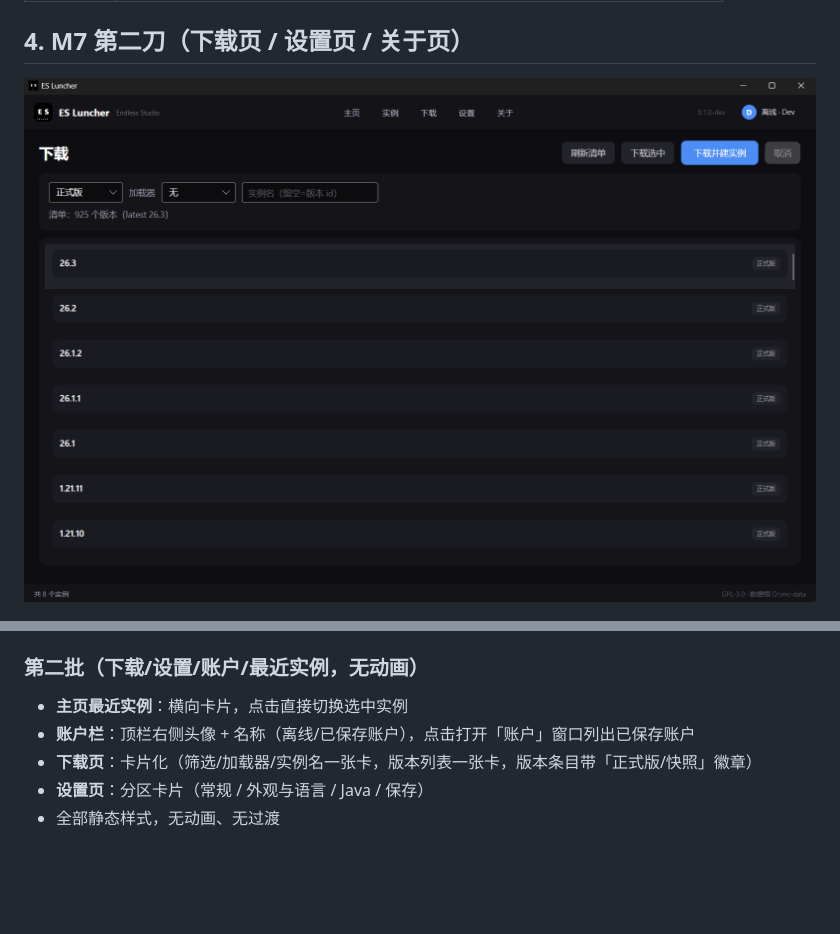
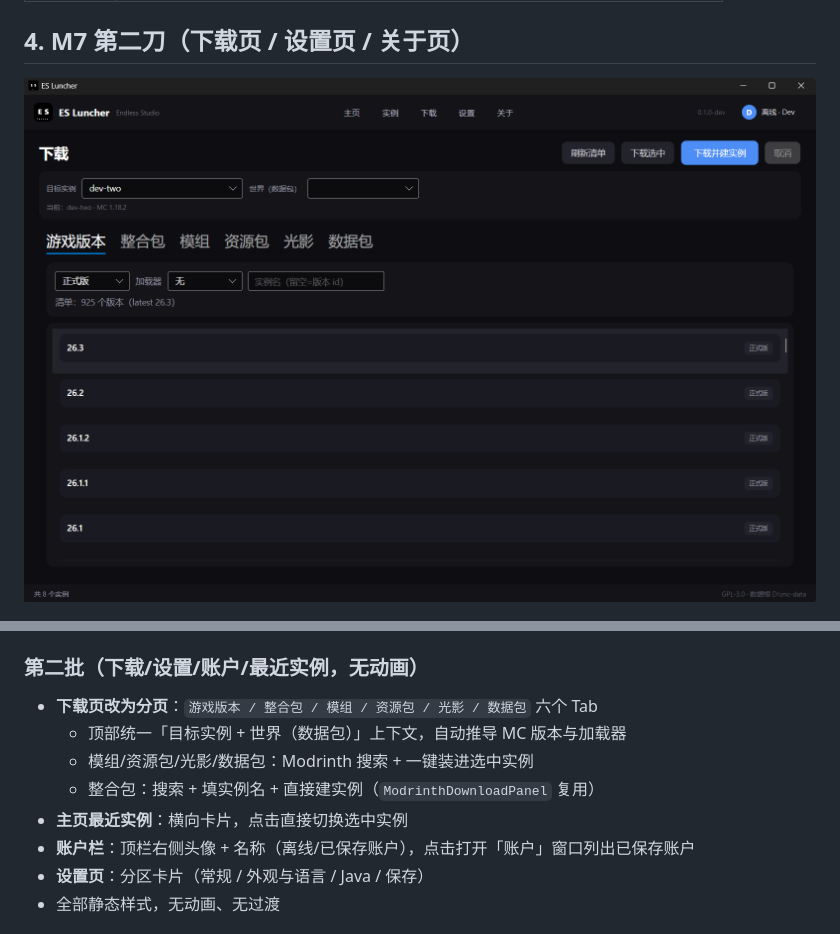
Before and after one commit to AMXL-ES/es-luncher, a Markdown page: docs/M7-ui.md, 2 parts joined by grey strips. GitHub-like rendering; pictures changed too: docs/img/m7-downloads.png; blank space fills up the shorter version.

```diff
--- a/docs/M7-ui.md
+++ b/docs/M7-ui.md
@@ -64,9 +64,12 @@
 
 ### 第二批（下载/设置/账户/最近实例，无动画）
 
+- **下载页改为分页**：`游戏版本 / 整合包 / 模组 / 资源包 / 光影 / 数据包` 六个 Tab
+  - 顶部统一「目标实例 + 世界（数据包）」上下文，自动推导 MC 版本与加载器
+  - 模组/资源包/光影/数据包：Modrinth 搜索 + 一键装进选中实例
+  - 整合包：搜索 + 填实例名 + 直接建实例（`ModrinthDownloadPanel` 复用）
 - **主页最近实例**：横向卡片，点击直接切换选中实例
 - **账户栏**：顶栏右侧头像 + 名称（离线/已保存账户），点击打开「账户」窗口列出已保存账户
-- **下载页**：卡片化（筛选/加载器/实例名一张卡，版本列表一张卡，版本条目带「正式版/快照」徽章）
 - **设置页**：分区卡片（常规 / 外观与语言 / Java / 保存）
 - 全部静态样式，无动画、无过渡
 
```
Also changed, not shown: 4 other files.
